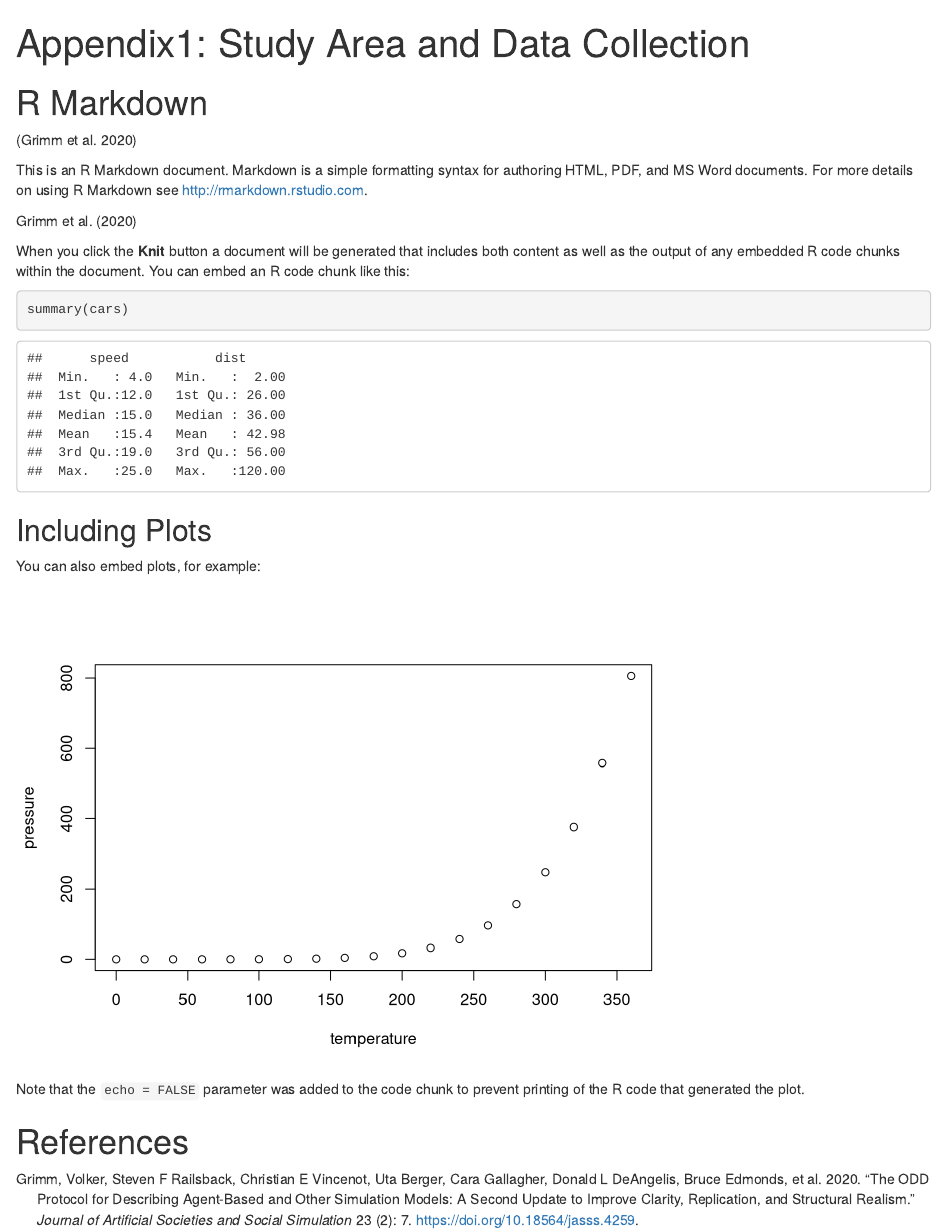
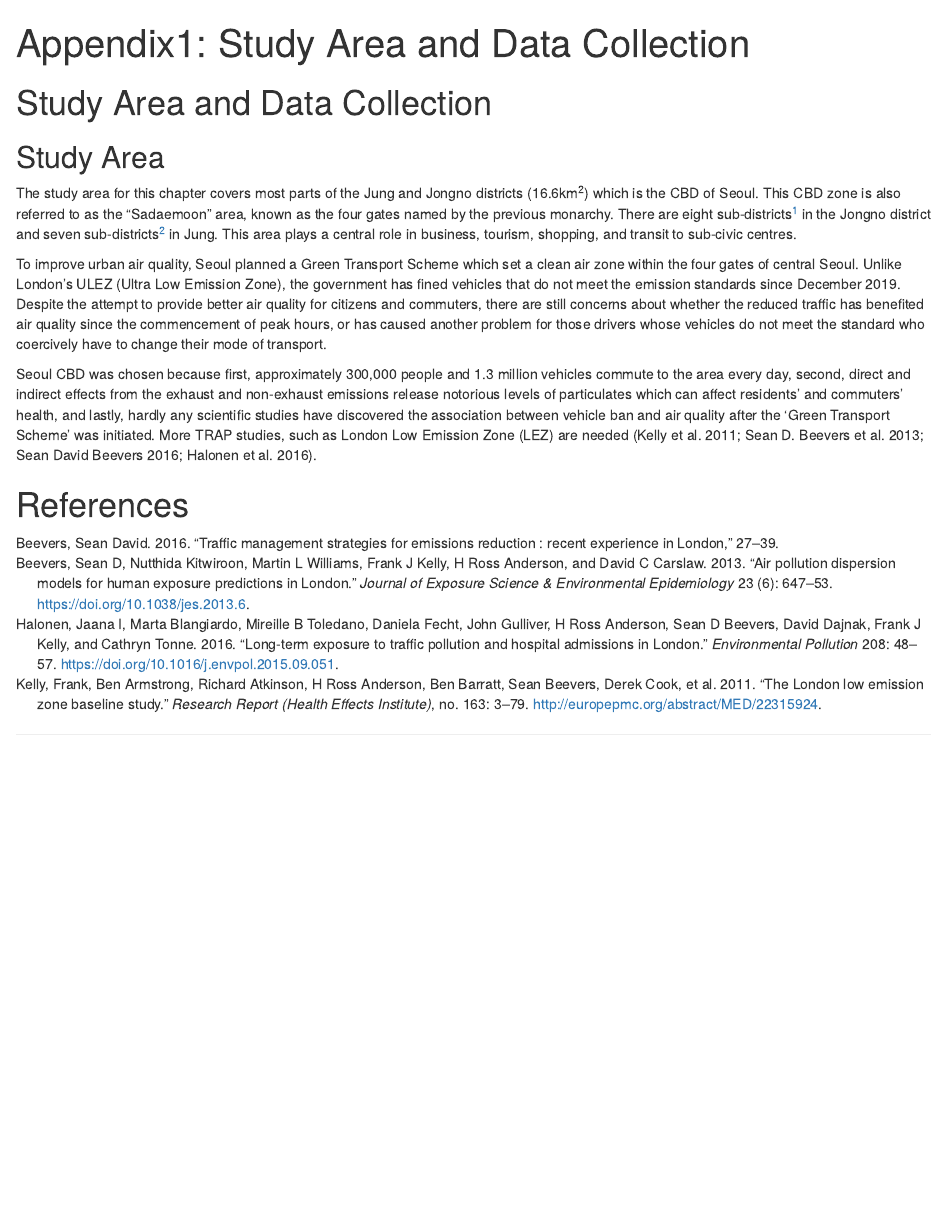
Before and after one commit to dataandcrowd/SeoultrafficABM, an R Markdown document (Appendix/Appendix1_Data.Rmd): the page in a window 1100 px wide, from its top. Rendered offline with R 4.5, knitr and Pandoc, with nearby package versions.

Commit message:
update appendix 1 data

````diff
--- a/Appendix/Appendix1_Data.Rmd
+++ b/Appendix/Appendix1_Data.Rmd
@@ -10,29 +10,14 @@ output:
 knitr::opts_chunk$set(echo = TRUE)
 ```
 
-# R Markdown
+# Study Area and Data Collection
+## Study Area
+The study area for this chapter covers most parts of the Jung and Jongno districts (16.6km<sup>2</sup>) which is the CBD of Seoul. This CBD zone is also referred to as the “Sadaemoon” area, known as the four gates named by the previous monarchy. There are eight sub-districts^[Sajik, Cheongwoonhyoja, Samcheong, Gahoe, Jongno 1-4ga, Jongno 5-6ga, Ewha, and Hyewha] in the Jongno district and seven sub-districts^[Sogong, Hoehyeon, Myung, Pil, Jangchoong, Gwanghee, and Euljiro] in Jung. This area plays a central role in business, tourism, shopping, and transit to sub-civic centres.
 
-[@grimm2020]
+To improve urban air quality, Seoul planned a Green Transport Scheme which set a clean air zone within the four gates of central Seoul. Unlike London’s ULEZ (Ultra Low Emission Zone), the government has fined vehicles that do not meet the emission standards since December 2019. Despite the attempt to provide better air quality for citizens and commuters, there are still concerns about whether the reduced traffic has benefited air quality since the commencement of peak hours, or has caused another problem for those drivers whose vehicles do not meet the standard who coercively have to change their mode of transport.
 
-This is an R Markdown document. Markdown is a simple formatting syntax for authoring HTML, PDF, and MS Word documents. For more details on using R Markdown see <http://rmarkdown.rstudio.com>.
+Seoul CBD was chosen because first, approximately 300,000 people and 1.3 million vehicles commute to the area every day, second, direct and indirect effects from the exhaust and non-exhaust emissions release notorious levels of particulates which can affect residents' and commuters' health, and lastly, hardly any scientific studies have discovered the association between vehicle ban and air quality after the 'Green Transport Scheme' was initiated. More TRAP studies, such as London Low Emission Zone (LEZ) are needed [@Kelly2011a; @Beevers2013a; @Beevers2016; @Halonen2016d].
 
-@grimm2020
-
-When you click the **Knit** button a document will be generated that includes both content as well as the output of any embedded R code chunks within the document. You can embed an R code chunk like this:
-
-```{r cars}
-summary(cars)
-```
-
-## Including Plots
-
-You can also embed plots, for example:
-
-```{r pressure, echo=FALSE}
-plot(pressure)
-```
-
-Note that the `echo = FALSE` parameter was added to the code chunk to prevent printing of the R code that generated the plot.
 
 
 
````
Also changed, not shown: Appendix/Appendix1_Data.html.
